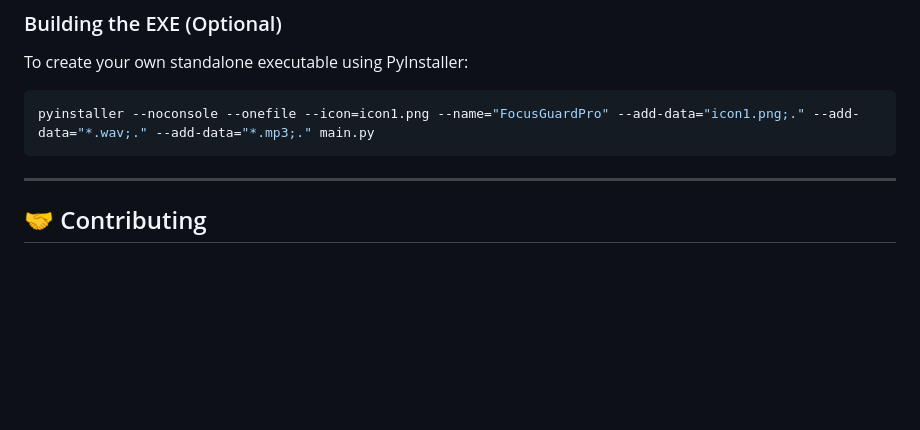
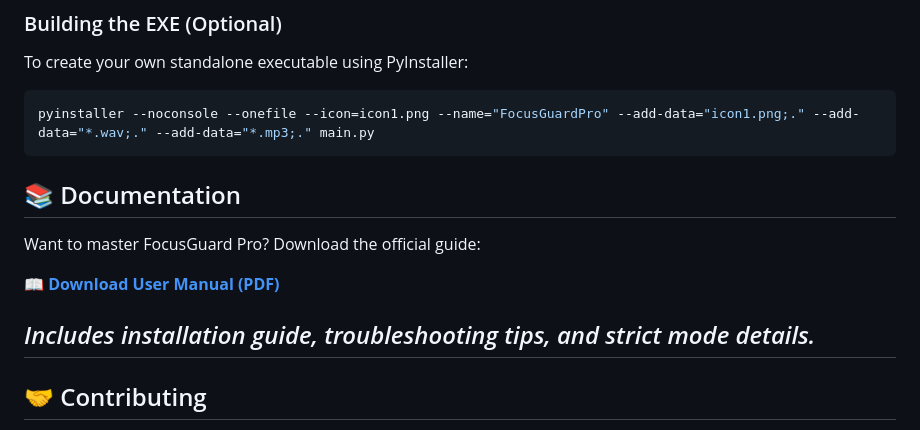
Before and after one commit to MustafijRatul/FocusGuardRepo, a Markdown page: README.md, the part around the change. GitHub-like rendering; blank space fills up the shorter version.

````diff
--- a/README.md
+++ b/README.md
@@ -100,7 +100,12 @@ To create your own standalone executable using PyInstaller:
 ```bash
 pyinstaller --noconsole --onefile --icon=icon1.png --name="FocusGuardPro" --add-data="icon1.png;." --add-data="*.wav;." --add-data="*.mp3;." main.py
 ```
+## 📚 Documentation
+Want to master FocusGuard Pro? Download the official guide:
 
+[**📖 Download User Manual (PDF)**](docs/FocusGuard_Pro_User_Manual.pdf)
+
+*Includes installation guide, troubleshooting tips, and strict mode details.*
 ---
 
 ## 🤝 Contributing
````
